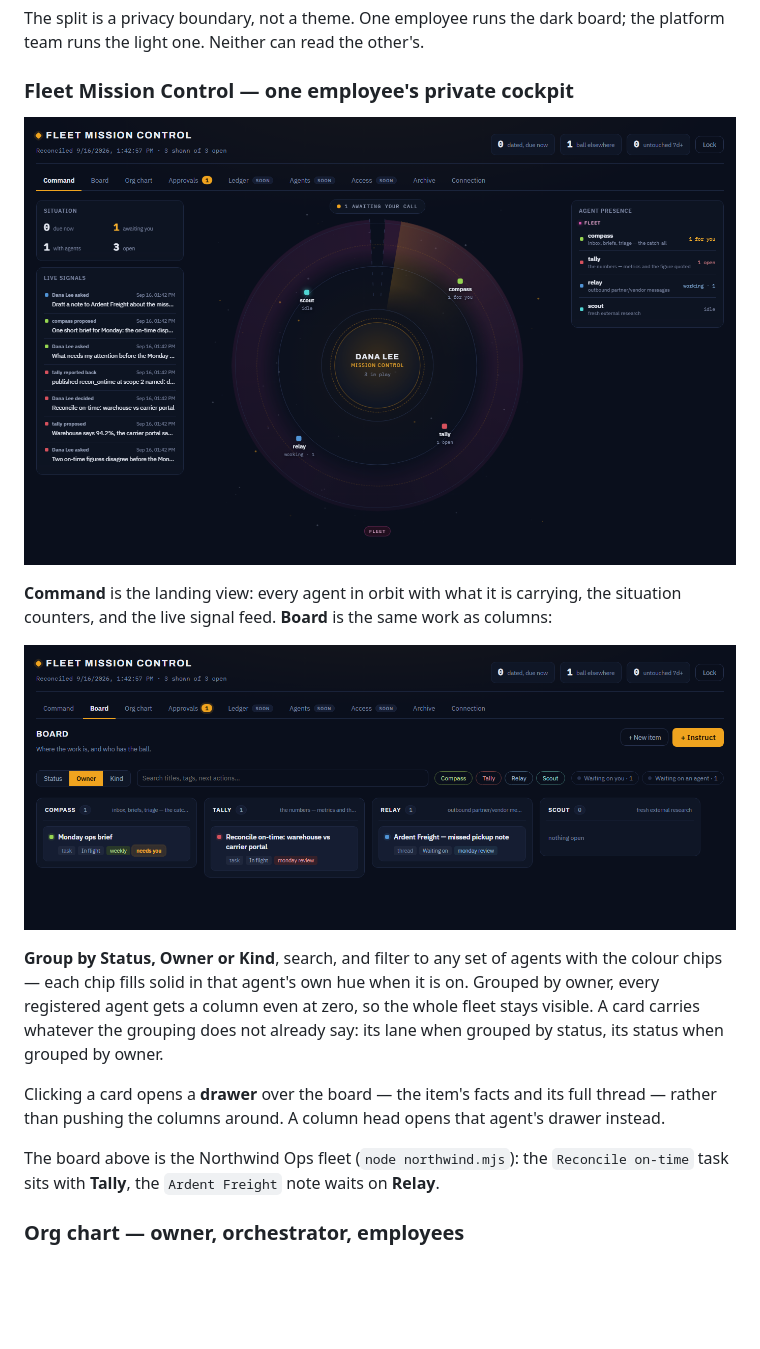
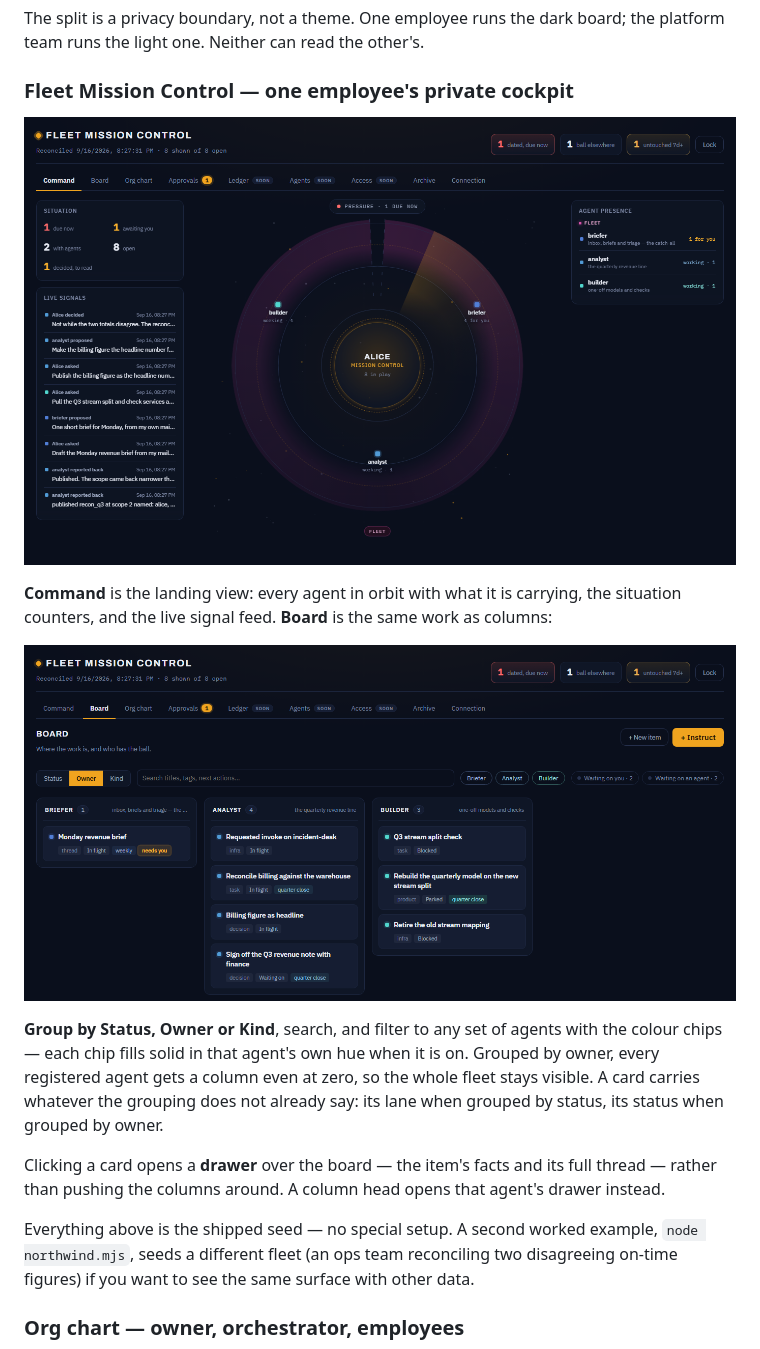
Before and after one commit to aviralmathur/enterprise-brain, a Markdown page: platform/docs/walkthrough.md, the part around one of its changes. Rendered like a GitHub page; pictures changed too: platform/docs/img/fleet-board.png (added), platform/docs/img/fleet-command.png (added), platform/docs/img/northwind-board.png (deleted); blank space fills up the shorter version.

```diff
--- a/platform/docs/walkthrough.md
+++ b/platform/docs/walkthrough.md
@@ -18,12 +18,12 @@ team runs the light one. Neither can read the other's.
 
 ### Fleet Mission Control — one employee's private cockpit
 
-![Command — the fleet at a glance](img/northwind-command.png)
+![Command — the fleet at a glance](img/fleet-command.png)
 
 **Command** is the landing view: every agent in orbit with what it is carrying, the
 situation counters, and the live signal feed. **Board** is the same work as columns:
 
-![Board](img/northwind-board.png)
+![Board](img/fleet-board.png)
 
 **Group by Status, Owner or Kind**, search, and filter to any set of agents with the colour
 chips — each chip fills solid in that agent's own hue when it is on. Grouped by owner, every
@@ -34,8 +34,9 @@ grouped by owner.
 Clicking a card opens a **drawer** over the board — the item's facts and its full thread —
 rather than pushing the columns around. A column head opens that agent's drawer instead.
 
-The board above is the Northwind Ops fleet (`node northwind.mjs`): the `Reconcile on-time`
-task sits with **Tally**, the `Ardent Freight` note waits on **Relay**.
+Everything above is the shipped seed — no special setup. A second worked example,
+`node northwind.mjs`, seeds a different fleet (an ops team reconciling two disagreeing
+on-time figures) if you want to see the same surface with other data.
 
 ### Org chart — owner, orchestrator, employees
 
```
Also changed, not shown: other parts of platform/docs/walkthrough.md (+7 -3 lines), README.md (+1 -1 lines), platform/README.md (+1 -1 lines), platform/docs/img/fleet-orgchart.png (added), platform/docs/img/northwind-orgchart.png (deleted), 3 other files.
